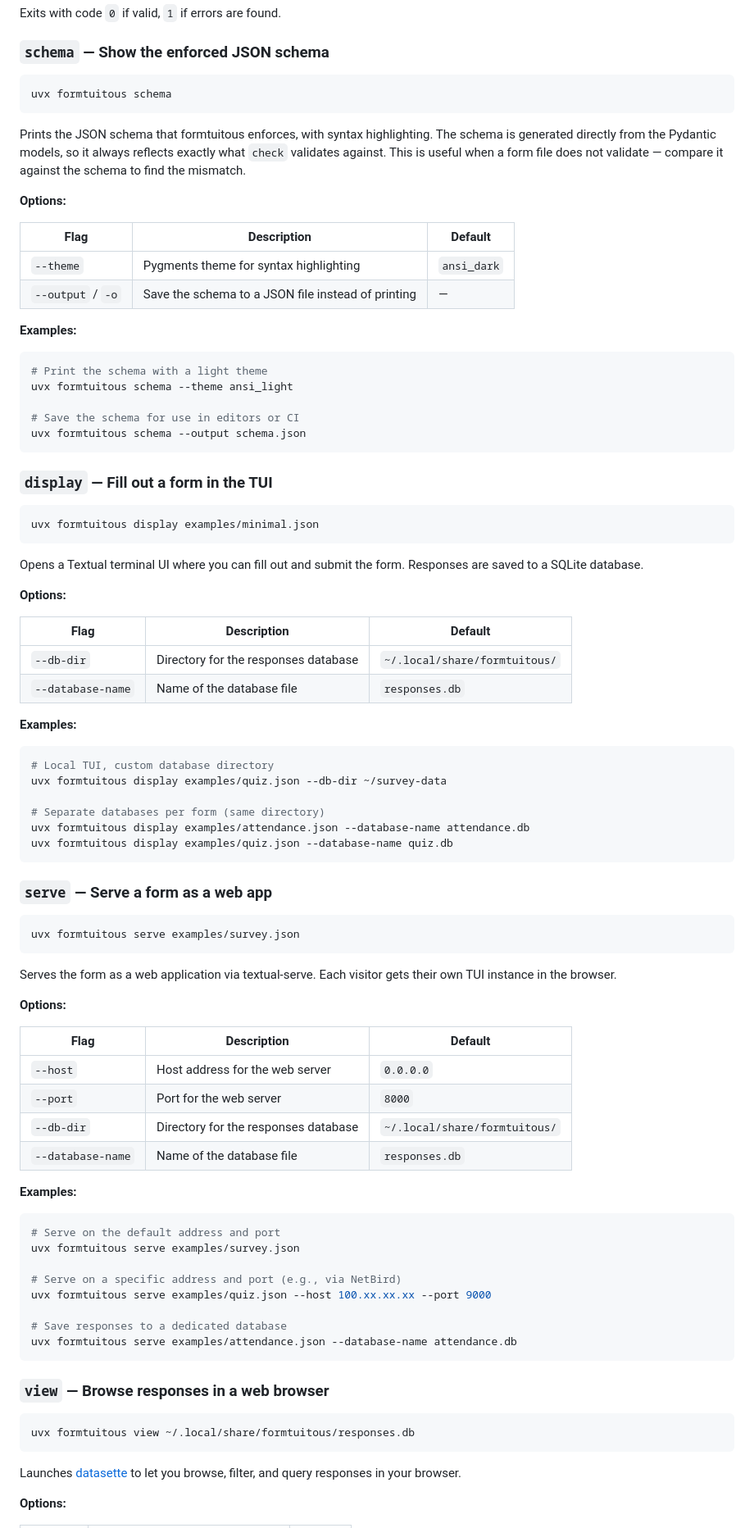
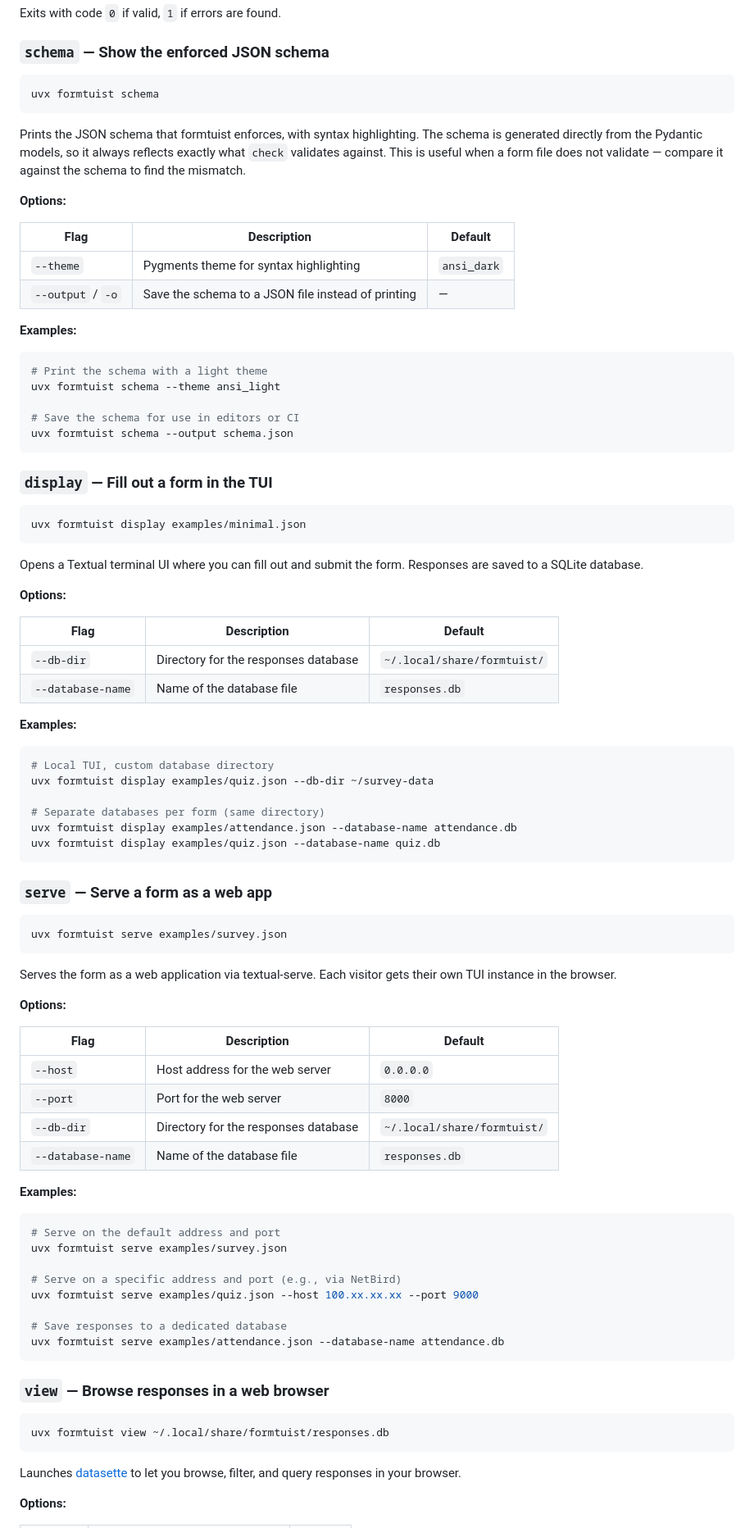
Before and after one commit to formtuist/formtuist, a Markdown page: README.md, the part around one of its changes. Shown at 82% size. GitHub-like rendering.

Commit message:
refactor: Update the README.md file to reflect the new name of the tool.

````diff
--- a/README.md
+++ b/README.md
@@ -59,10 +59,10 @@ Exits with code `0` if valid, `1` if errors are found.
 ### `schema` — Show the enforced JSON schema
 
 ```bash
-uvx formtuitous schema
+uvx formtuist schema
 ```
 
-Prints the JSON schema that formtuitous enforces, with syntax highlighting.
+Prints the JSON schema that formtuist enforces, with syntax highlighting.
 The schema is generated directly from the Pydantic models, so it always
 reflects exactly what `check` validates against. This is useful when a form
 file does not validate — compare it against the schema to find the mismatch.
@@ -78,16 +78,16 @@ file does not validate — compare it against the schema to find the mismatch.
 
 ```bash
 # Print the schema with a light theme
-uvx formtuitous schema --theme ansi_light
+uvx formtuist schema --theme ansi_light
 
 # Save the schema for use in editors or CI
-uvx formtuitous schema --output schema.json
+uvx formtuist schema --output schema.json
 ```
 
 ### `display` — Fill out a form in the TUI
 
 ```bash
-uvx formtuitous display examples/minimal.json
+uvx formtuist display examples/minimal.json
 ```
 
 Opens a Textual terminal UI where you can fill out and submit the form.
@@ -97,24 +97,24 @@ Responses are saved to a SQLite database.
 
 | Flag | Description | Default |
 |---|---|---|
-| `--db-dir` | Directory for the responses database | `~/.local/share/formtuitous/` |
+| `--db-dir` | Directory for the responses database | `~/.local/share/formtuist/` |
 | `--database-name` | Name of the database file | `responses.db` |
 
 **Examples:**
 
 ```bash
 # Local TUI, custom database directory
-uvx formtuitous display examples/quiz.json --db-dir ~/survey-data
+uvx formtuist display examples/quiz.json --db-dir ~/survey-data
 
 # Separate databases per form (same directory)
-uvx formtuitous display examples/attendance.json --database-name attendance.db
-uvx formtuitous display examples/quiz.json --database-name quiz.db
+uvx formtuist display examples/attendance.json --database-name attendance.db
+uvx formtuist display examples/quiz.json --database-name quiz.db
 ```
 
 ### `serve` — Serve a form as a web app
 
 ```bash
-uvx formtuitous serve examples/survey.json
+uvx formtuist serve examples/survey.json
 ```
 
 Serves the form as a web application via textual-serve. Each visitor gets
@@ -126,26 +126,26 @@ their own TUI instance in the browser.
 |---|---|---|
 | `--host` | Host address for the web server | `0.0.0.0` |
 | `--port` | Port for the web server | `8000` |
-| `--db-dir` | Directory for the responses database | `~/.local/share/formtuitous/` |
+| `--db-dir` | Directory for the responses database | `~/.local/share/formtuist/` |
 | `--database-name` | Name of the database file | `responses.db` |
 
 **Examples:**
 
 ```bash
 # Serve on the default address and port
-uvx formtuitous serve examples/survey.json
+uvx formtuist serve examples/survey.json
 
 # Serve on a specific address and port (e.g., via NetBird)
-uvx formtuitous serve examples/quiz.json --host 100.xx.xx.xx --port 9000
+uvx formtuist serve examples/quiz.json --host 100.xx.xx.xx --port 9000
 
 # Save responses to a dedicated database
-uvx formtuitous serve examples/attendance.json --database-name attendance.db
+uvx formtuist serve examples/attendance.json --database-name attendance.db
 ```
 
 ### `view` — Browse responses in a web browser
 
 ```bash
-uvx formtuitous view ~/.local/share/formtuitous/responses.db
+uvx formtuist view ~/.local/share/formtuist/responses.db
 ```
 
 Launches [datasette](https://datasette.io/) to let you browse, filter, and
````
Also changed, not shown: other parts of README.md (+21 -21 lines).
